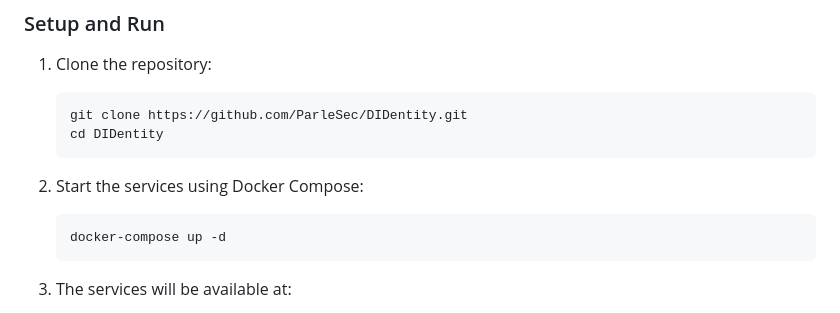
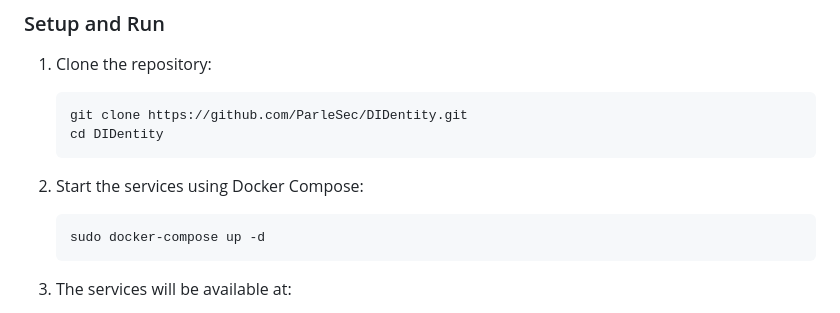
Before and after one commit to ParleSec/DIDentity, a Markdown page: README.md, the part around the change. Rendered like a GitHub page.

````diff
--- a/README.md
+++ b/README.md
@@ -35,7 +35,7 @@ The platform uses:
 
 2. Start the services using Docker Compose:
    ```bash
-   docker-compose up -d
+   sudo docker-compose up -d
    ```
 
 3. The services will be available at:
````
